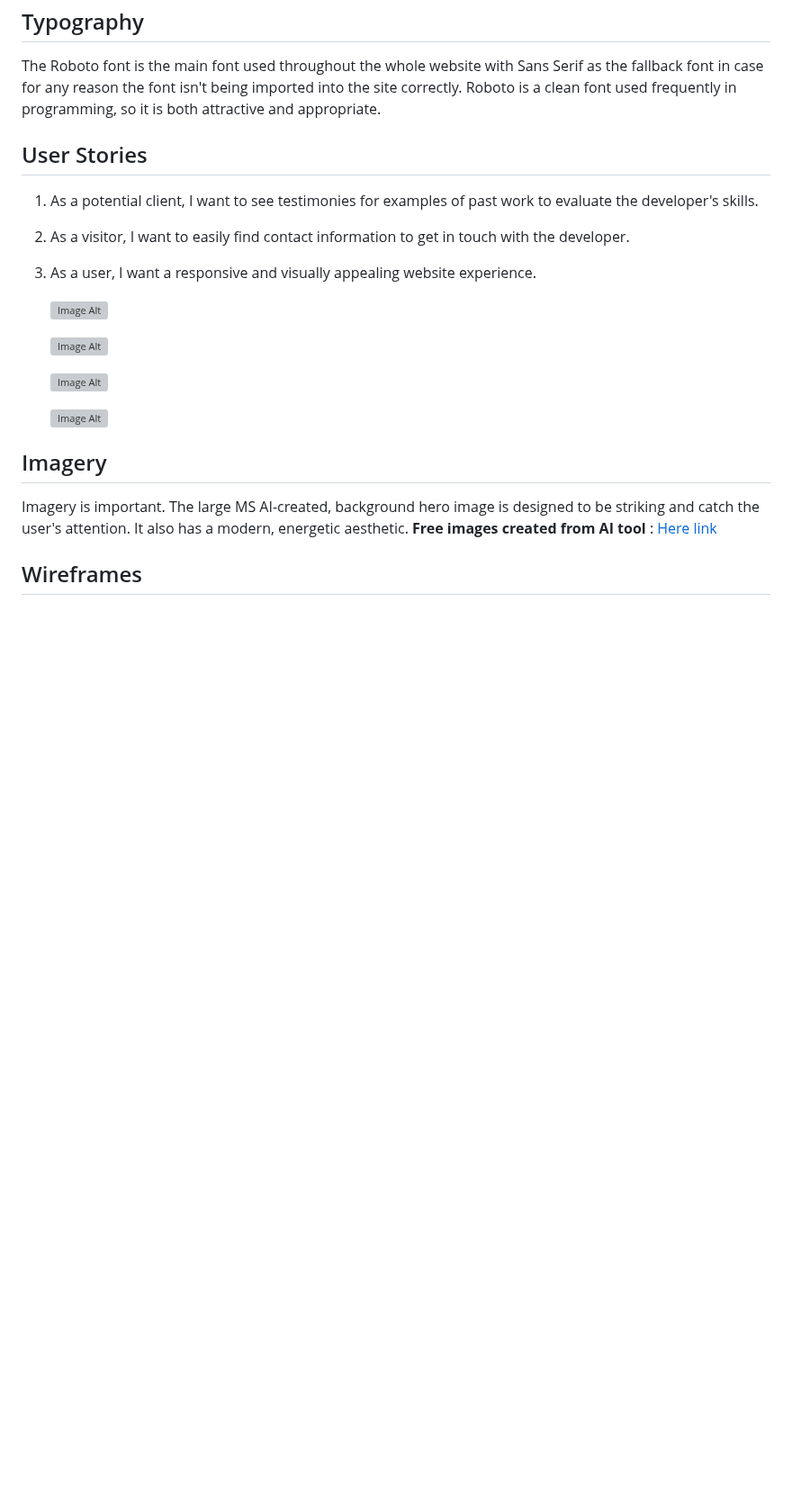
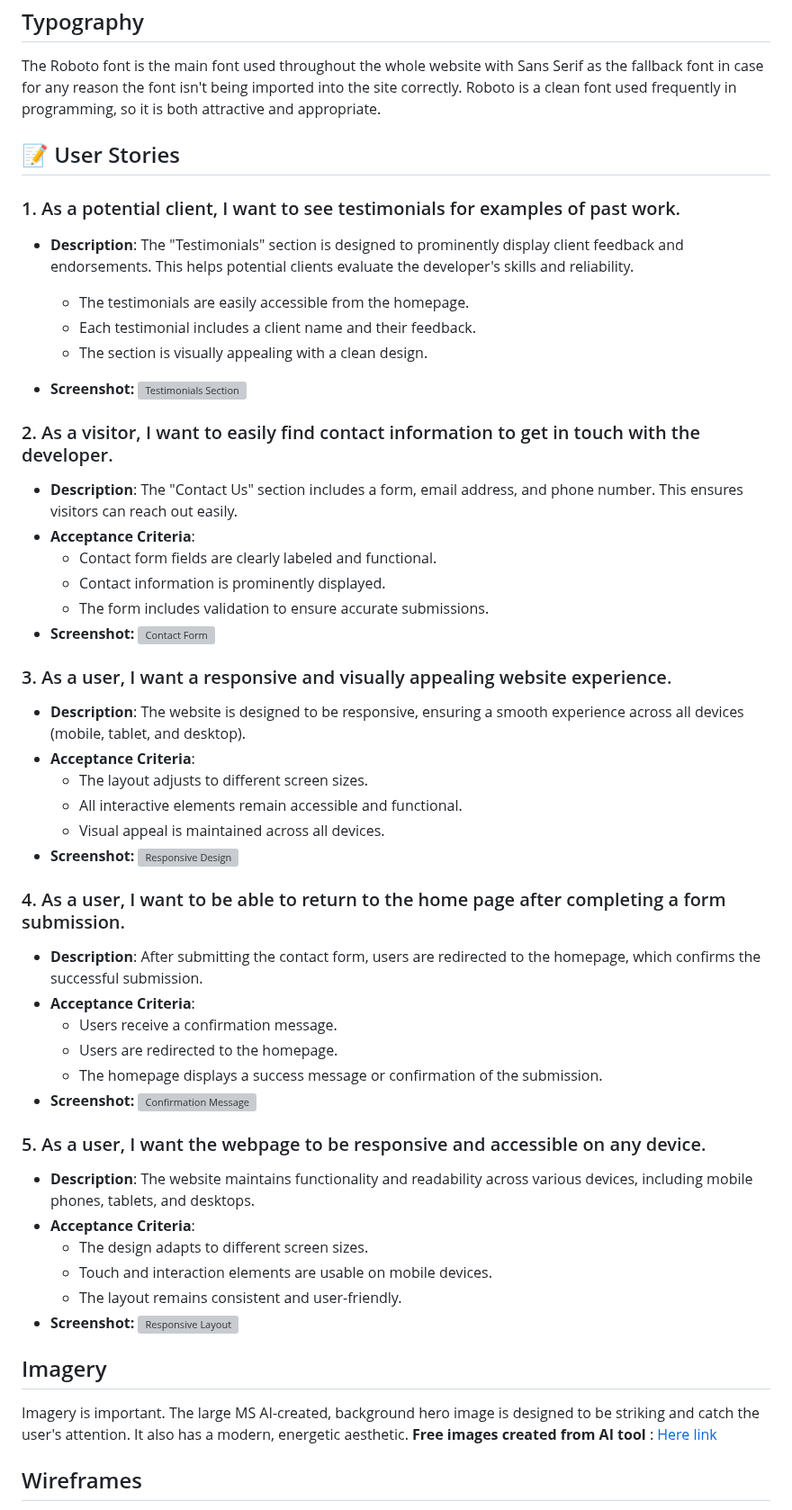
Before and after one commit to Mark-Assessment/p-purohit-my-portfolio-m1-2, a Markdown page: README.md, the part around the change. Shown at 90% size. Rendered like a GitHub page; blank space fills up the shorter version; grey boxes are pictures that could not be loaded.

```diff
--- a/README.md
+++ b/README.md
@@ -120,18 +120,53 @@ Usage: For borders, dividers, and subtle lines, this color will maintain the min
 ## Typography
 The Roboto font is the main font used throughout the whole website with Sans Serif as the fallback font in case for any reason the font isn't being imported into the site correctly. Roboto is a clean font used frequently in programming, so it is both attractive and appropriate.
 
-## User Stories
-1. As a potential client, I want to see testimonies for examples of past work to evaluate the developer's skills.
-2. As a visitor, I want to easily find contact information to get in touch with the developer.
-3. As a user, I want a responsive and visually appealing website experience.
+## 📝 User Stories
 
-   ![Image Alt](https://github.com/Purohit1999/Porject_My-Portfolio/blob/main/assets/contact_form.png?raw=true)
+### 1. As a potential client, I want to see testimonials for examples of past work.
+- **Description**: The "Testimonials" section is designed to prominently display client feedback and endorsements. This helps potential clients evaluate the developer's skills and reliability.
 
-   ![Image Alt](https://github.com/Purohit1999/Porject_My-Portfolio/blob/main/assets/contact_form1.png?raw=true)
+  - The testimonials are easily accessible from the homepage.
+  - Each testimonial includes a client name and their feedback.
+  - The section is visually appealing with a clean design.
+- **Screenshot:**
+![Testimonials Section](https://github.com/Purohit1999/Porject_My-Portfolio/blob/main/assets/user_story1.png?raw=true)
 
-   ![Image Alt](https://github.com/Purohit1999/Porject_My-Portfolio/blob/main/assets/user_story1.png?raw=true)
+### 2. As a visitor, I want to easily find contact information to get in touch with the developer.
+- **Description**: The "Contact Us" section includes a form, email address, and phone number. This ensures visitors can reach out easily.
+- **Acceptance Criteria**:
+  - Contact form fields are clearly labeled and functional.
+  - Contact information is prominently displayed.
+  - The form includes validation to ensure accurate submissions.
+- **Screenshot:**
+![Contact Form](https://github.com/Purohit1999/Porject_My-Portfolio/blob/main/assets/contact_form.png?raw=true)
 
-   ![Image Alt](https://github.com/Purohit1999/Porject_My-Portfolio/blob/main/assets/user_story2.png?raw=true)
+### 3. As a user, I want a responsive and visually appealing website experience.
+- **Description**: The website is designed to be responsive, ensuring a smooth experience across all devices (mobile, tablet, and desktop).
+- **Acceptance Criteria**:
+  - The layout adjusts to different screen sizes.
+  - All interactive elements remain accessible and functional.
+  - Visual appeal is maintained across all devices.
+- **Screenshot:**
+![Responsive Design](https://github.com/Purohit1999/Porject_My-Portfolio/blob/main/assets/user_story2.png?raw=true)
+
+### 4. As a user, I want to be able to return to the home page after completing a form submission.
+- **Description**: After submitting the contact form, users are redirected to the homepage, which confirms the successful submission.
+- **Acceptance Criteria**:
+  - Users receive a confirmation message.
+  - Users are redirected to the homepage.
+  - The homepage displays a success message or confirmation of the submission.
+- **Screenshot:**
+![Confirmation Message](https://github.com/Purohit1999/Porject_My-Portfolio/blob/main/assets/confirmation_message.png?raw=true)
+
+### 5. As a user, I want the webpage to be responsive and accessible on any device.
+- **Description**: The website maintains functionality and readability across various devices, including mobile phones, tablets, and desktops.
+- **Acceptance Criteria**:
+  - The design adapts to different screen sizes.
+  - Touch and interaction elements are usable on mobile devices.
+  - The layout remains consistent and user-friendly.
+- **Screenshot:**
+![Responsive Layout](https://github.com/Purohit1999/Porject_My-Portfolio/blob/main/assets/responsive_layout.png?raw=true)
+
 
 ## Imagery
 Imagery is important. The large MS AI-created, background hero image is designed to be striking and catch the user's attention. It also has a modern, energetic aesthetic.
```
